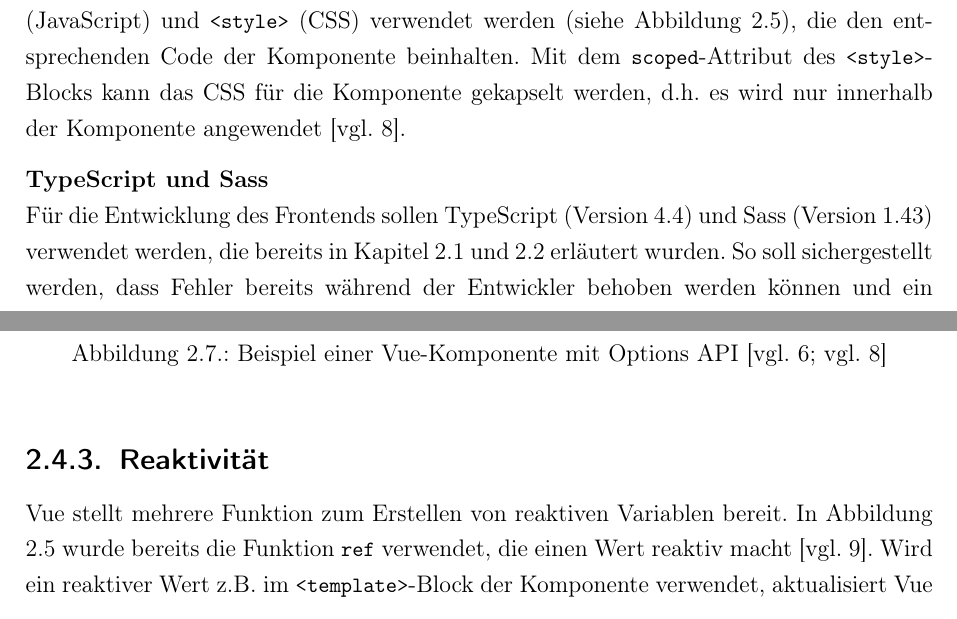
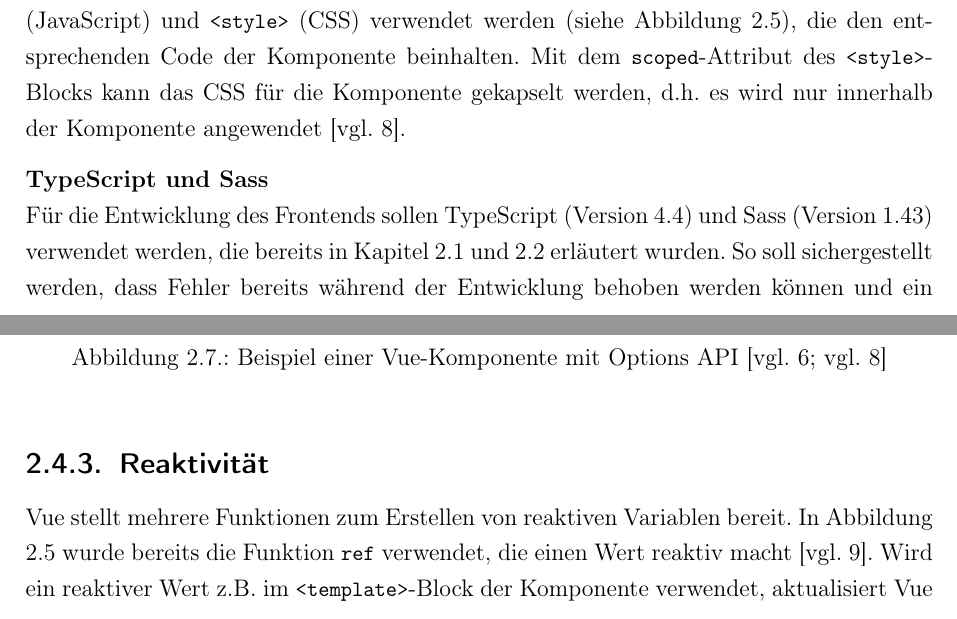
Before and after one commit to philippabele/nursing-home-volunteer, a LaTeX book (docs/main.tex, which reads docs/content/technologien.tex): two parts of pages 15 and 17 of 24, joined at a grey line, cut so that both start at the same text. Compiled offline with pdfLaTeX.

Commit message:
fixed typos

```diff
--- a/docs/content/technologien.tex
+++ b/docs/content/technologien.tex
@@ -94,7 +94,7 @@ Vue bietet mehrere Möglichkeiten, um eine Komponente zu definieren. Im Rahmen d
 In \acp{SFC} können standardmäßig die drei Sprach-Blöcke \lstinline{<template>} (HTML), \lstinline{<script>} (JavaScript) und \lstinline{<style>} (CSS) verwendet werden (siehe Abbildung \ref{fig:vue-example}), die den entsprechenden Code der Komponente beinhalten. Mit dem \lstinline{scoped}-Attribut des \lstinline{<style>}-Blocks kann das CSS für die Komponente gekapselt werden, d.h. es wird nur innerhalb der Komponente angewendet \cite[vgl.][]{VueSFC}.
 
 \textbf{TypeScript und Sass} \\
-Für die Entwicklung des Frontends sollen TypeScript (Version 4.4) und Sass (Version 1.43) verwendet werden, die bereits in Kapitel \ref{sec:typescript} und \ref{sec:sass} erläutert wurden. So soll sichergestellt werden, dass Fehler bereits während der Entwickler behoben werden können und ein robustes, wartbares Frontend entsteht.
+Für die Entwicklung des Frontends sollen TypeScript (Version 4.4) und Sass (Version 1.43) verwendet werden, die bereits in Kapitel \ref{sec:typescript} und \ref{sec:sass} erläutert wurden. So soll sichergestellt werden, dass Fehler bereits während der Entwicklung behoben werden können und ein robustes, wartbares Frontend entsteht.
 
 Um TypeScript in einer \ac{SFC} verwenden zu können, muss der \lstinline{<script>}-Block (siehe Abbildung \ref{fig:vue-example}) um das Attribut \lstinline{lang="ts"} erweitert werden. Sass kann nach der Erweiterung des \lstinline{<style>}-Blocks um das Attribut \lstinline{lang="scss"} verwendet werden \cite[vgl.][]{VueSFC}.
 
@@ -117,7 +117,7 @@ In Abbildung \ref{fig:vue-example} wird bereits die Composition API verwendet. I
 % Vue - Reaktivität
 %
 \subsection{Reaktivität}
-Vue stellt mehrere Funktion zum Erstellen von reaktiven Variablen bereit. In Abbildung \ref{fig:vue-example} wurde bereits die Funktion \lstinline{ref} verwendet, die einen Wert reaktiv macht \cite[vgl.][]{VueApiReactiveCore}. Wird ein reaktiver Wert z.B. im \lstinline{<template>}-Block der Komponente verwendet, aktualisiert Vue automatisch den HTML-Code, wenn sich der Wert ändert \cite[vgl.][]{VueReactiveFundamentals}. Würde man also in Abbildung \ref{fig:vue-example} \glqq \lstinline{const count = ref(0)}\grqq{} durch \glqq \lstinline{const count = 0}\grqq{} ersetzen, würde im HTML-Code selbst bei einer Änderungen des Wertes immer \glqq \lstinline{You clicked me 0 times.}\grqq{} angezeigt werden, da \lstinline{count} dann nicht mehr reaktiv ist.
+Vue stellt mehrere Funktionen zum Erstellen von reaktiven Variablen bereit. In Abbildung \ref{fig:vue-example} wurde bereits die Funktion \lstinline{ref} verwendet, die einen Wert reaktiv macht \cite[vgl.][]{VueApiReactiveCore}. Wird ein reaktiver Wert z.B. im \lstinline{<template>}-Block der Komponente verwendet, aktualisiert Vue automatisch den HTML-Code, wenn sich der Wert ändert \cite[vgl.][]{VueReactiveFundamentals}. Würde man also in Abbildung \ref{fig:vue-example} \glqq \lstinline{const count = ref(0)}\grqq{} durch \glqq \lstinline{const count = 0}\grqq{} ersetzen, würde im HTML-Code selbst bei einer Änderungen des Wertes immer \glqq \lstinline{You clicked me 0 times.}\grqq{} angezeigt werden, da \lstinline{count} dann nicht mehr reaktiv ist.
 
 Für weitere Funktionen bezüglich der Reaktivität sei für Interessierte auf \cite{VueApiReactiveCore} verwiesen. Für detaillierte Informationen über Vue empfiehlt sich die offizielle Dokumentation, die unter \cite{VueIntroduction} zu finden ist.
 
```
